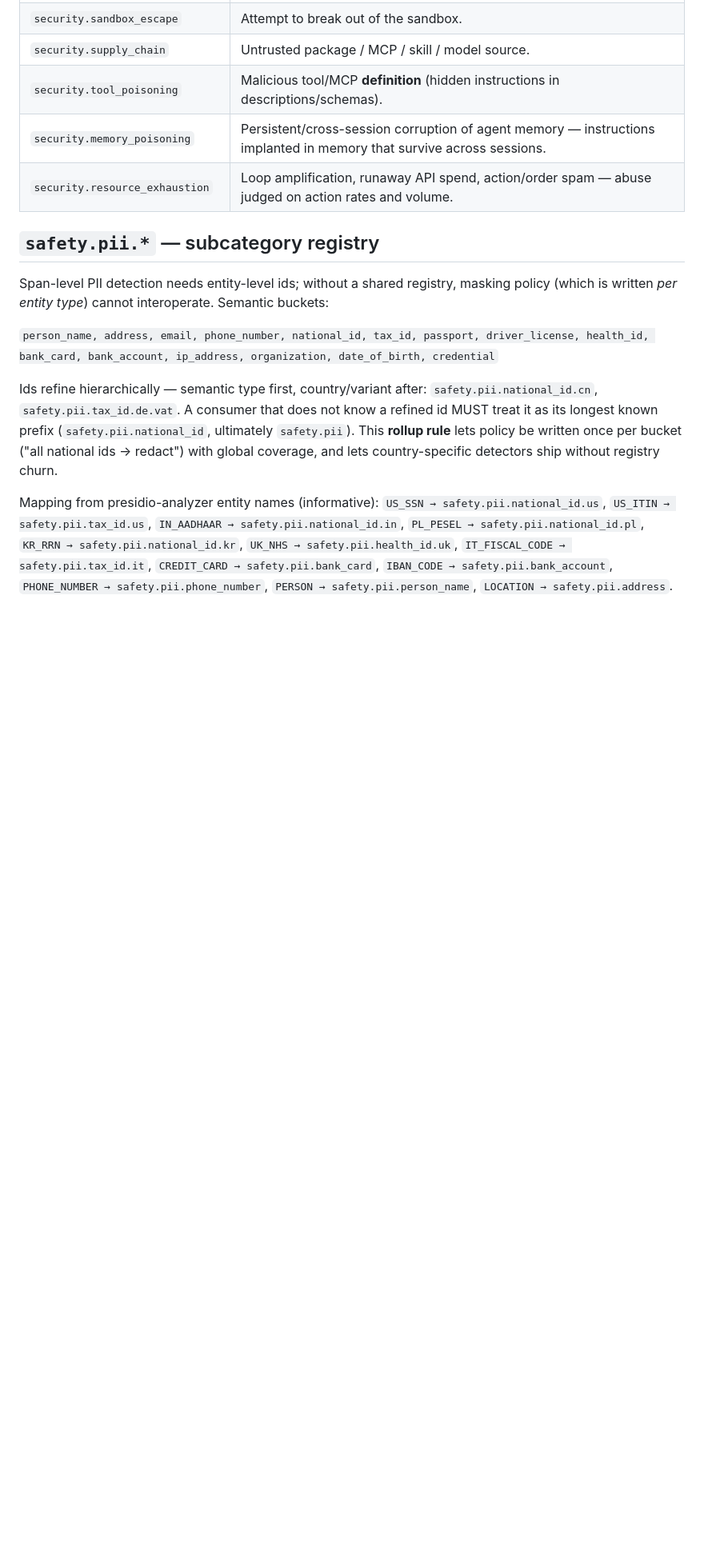
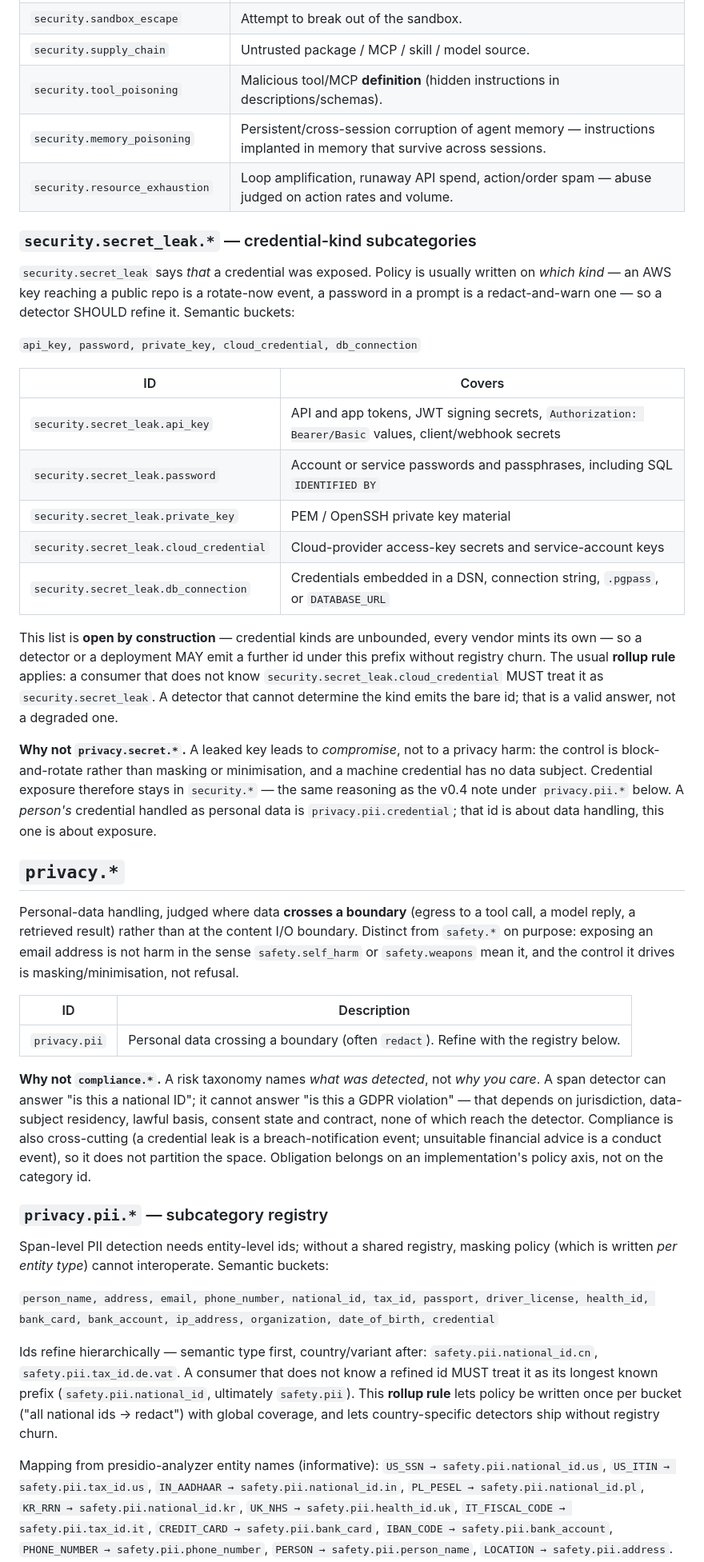
Before and after one commit to openguardrails/openguardrails, a Markdown page: specification/taxonomy.md, the part around the change. Shown at 80% size. GitHub-like rendering; blank space fills up the shorter version.

Commit message:
spec(taxonomy): register security.secret_leak.* credential-kind subcategories
`security.secret_leak` says THAT a credential was exposed; policy is written on
WHICH KIND — an AWS key reaching a public repo is a rotate-now event, a password
in a prompt is a redact-and-warn one. PII already had the entity-level registry
(`privacy.pii.*`) for exactly this reason, while every credential collapsed onto
one id, so per-kind policy could not interoperate.

Adds five semantic buckets — api_key, password, private_key, cloud_credential,
db_connection — under the existing id, refining hierarchically like the rest of
the taxonomy. The list is open by construction (credential kinds are unbounded;
every vendor mints its own): a detector or deployment MAY emit further ids under
the prefix, and the normal rollup rule carries an unknown leaf back to
`security.secret_leak`. A detector that cannot determine the kind emits the bare
id — a valid answer, not a degraded one.

Also states why this is NOT `privacy.secret.*`, which the v0.4 note asserted but
did not explain: a leaked key leads to compromise rather than a privacy harm, so
the control is block-and-rotate rather than masking/minimisation, and a machine
credential has no data subject. A person's credential handled as personal data
stays `privacy.pii.credential`; that id is about data handling, this one about
exposure.

The reference pipeline implements the five buckets deterministically (the OPF
model has a single flat `secret` class, so the kind is recovered from the
carrier) and they cover 100% of its trained secret distribution.

Co-Authored-By: Claude Opus 5 (1M context) <noreply@anthropic.com>

```diff
--- a/specification/taxonomy.md
+++ b/specification/taxonomy.md
@@ -64,7 +64,60 @@ System compromise, judged on actions and data flow.
 | `security.memory_poisoning` | Persistent/cross-session corruption of agent memory — instructions implanted in memory that survive across sessions. |
 | `security.resource_exhaustion` | Loop amplification, runaway API spend, action/order spam — abuse judged on action rates and volume. |
 
-## `safety.pii.*` — subcategory registry
+### `security.secret_leak.*` — credential-kind subcategories
+
+`security.secret_leak` says *that* a credential was exposed. Policy is usually
+written on *which kind* — an AWS key reaching a public repo is a rotate-now
+event, a password in a prompt is a redact-and-warn one — so a detector SHOULD
+refine it. Semantic buckets:
+
+`api_key, password, private_key, cloud_credential, db_connection`
+
+| ID | Covers |
+|---|---|
+| `security.secret_leak.api_key` | API and app tokens, JWT signing secrets, `Authorization: Bearer/Basic` values, client/webhook secrets |
+| `security.secret_leak.password` | Account or service passwords and passphrases, including SQL `IDENTIFIED BY` |
+| `security.secret_leak.private_key` | PEM / OpenSSH private key material |
+| `security.secret_leak.cloud_credential` | Cloud-provider access-key secrets and service-account keys |
+| `security.secret_leak.db_connection` | Credentials embedded in a DSN, connection string, `.pgpass`, or `DATABASE_URL` |
+
+This list is **open by construction** — credential kinds are unbounded, every
+vendor mints its own — so a detector or a deployment MAY emit a further id under
+this prefix without registry churn. The usual **rollup rule** applies: a consumer
+that does not know `security.secret_leak.cloud_credential` MUST treat it as
+`security.secret_leak`. A detector that cannot determine the kind emits the bare
+id; that is a valid answer, not a degraded one.
+
+**Why not `privacy.secret.*`.** A leaked key leads to *compromise*, not to a
+privacy harm: the control is block-and-rotate rather than masking or
+minimisation, and a machine credential has no data subject. Credential exposure
+therefore stays in `security.*` — the same reasoning as the v0.4 note under
+`privacy.pii.*` below. A *person's* credential handled as personal data is
+`privacy.pii.credential`; that id is about data handling, this one is about
+exposure.
+
+## `privacy.*`
+
+Personal-data handling, judged where data **crosses a boundary** (egress to a
+tool call, a model reply, a retrieved result) rather than at the content I/O
+boundary. Distinct from `safety.*` on purpose: exposing an email address is not
+harm in the sense `safety.self_harm` or `safety.weapons` mean it, and the control
+it drives is masking/minimisation, not refusal.
+
+| ID | Description |
+|---|---|
+| `privacy.pii` | Personal data crossing a boundary (often `redact`). Refine with the registry below. |
+
+**Why not `compliance.*`.** A risk taxonomy names *what was detected*, not *why
+you care*. A span detector can answer "is this a national ID"; it cannot answer
+"is this a GDPR violation" — that depends on jurisdiction, data-subject
+residency, lawful basis, consent state and contract, none of which reach the
+detector. Compliance is also cross-cutting (a credential leak is a
+breach-notification event; unsuitable financial advice is a conduct event), so it
+does not partition the space. Obligation belongs on an implementation's policy
+axis, not on the category id.
+
+### `privacy.pii.*` — subcategory registry
 
 Span-level PII detection needs entity-level ids; without a shared registry,
 masking policy (which is written *per entity type*) cannot interoperate.
```
